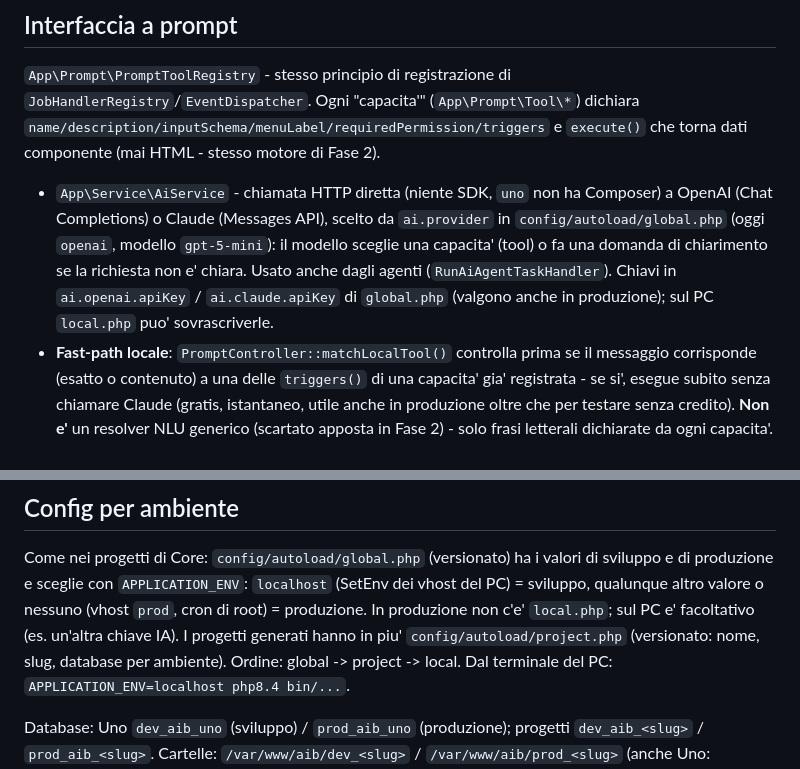
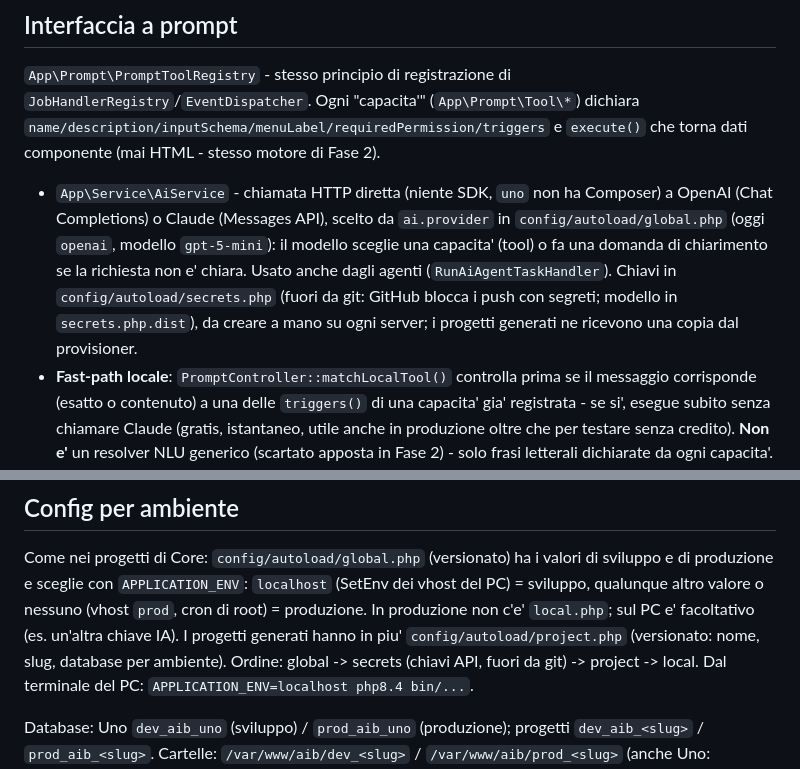
Before and after one commit to readygroupit/aib-uno, a Markdown page: README.md, 2 parts joined by grey strips. Rendered like a GitHub page.

Commit message:
README: chiavi API in secrets.php
Co-Authored-By: Claude Opus 5.5 <noreply@anthropic.com>

```diff
--- a/README.md
+++ b/README.md
@@ -233,9 +233,10 @@ e `execute()` che torna dati componente (mai HTML - stesso motore di Fase 2).
   `ai.provider` in `config/autoload/global.php` (oggi `openai`, modello
   `gpt-5-mini`): il modello sceglie una capacita' (tool) o fa una domanda di
   chiarimento se la richiesta non e' chiara. Usato anche dagli agenti
-  (`RunAiAgentTaskHandler`). Chiavi in `ai.openai.apiKey` / `ai.claude.apiKey`
-  di `global.php` (valgono anche in produzione); sul PC `local.php` puo'
-  sovrascriverle.
+  (`RunAiAgentTaskHandler`). Chiavi in `config/autoload/secrets.php`
+  (fuori da git: GitHub blocca i push con segreti; modello in
+  `secrets.php.dist`), da creare a mano su ogni server; i progetti generati
+  ne ricevono una copia dal provisioner.
 - **Fast-path locale**: `PromptController::matchLocalTool()` controlla prima
   se il messaggio corrisponde (esatto o contenuto) a una delle
   `triggers()` di una capacita' gia' registrata - se si', esegue subito senza
@@ -287,7 +288,7 @@ valori di sviluppo e di produzione e sceglie con `APPLICATION_ENV`:
 nessuno (vhost `prod`, cron di root) = produzione. In produzione non c'e'
 `local.php`; sul PC e' facoltativo (es. un'altra chiave IA). I progetti
 generati hanno in piu' `config/autoload/project.php` (versionato: nome,
-slug, database per ambiente). Ordine: global -> project -> local.
+slug, database per ambiente). Ordine: global -> secrets (chiavi API, fuori da git) -> project -> local.
 Dal terminale del PC: `APPLICATION_ENV=localhost php8.4 bin/...`.
 
 Database: Uno `dev_aib_uno` (sviluppo) / `prod_aib_uno` (produzione); progetti
```
